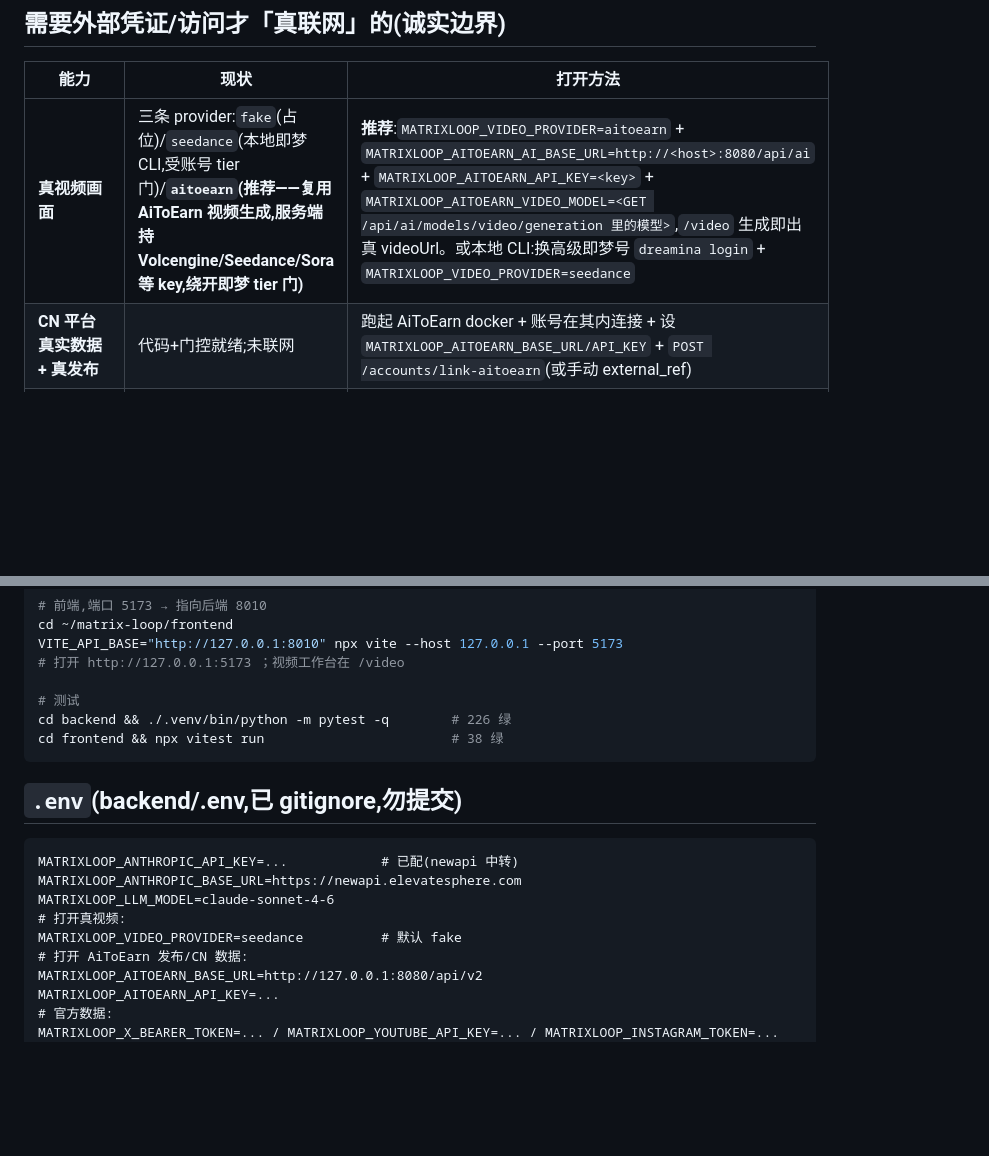
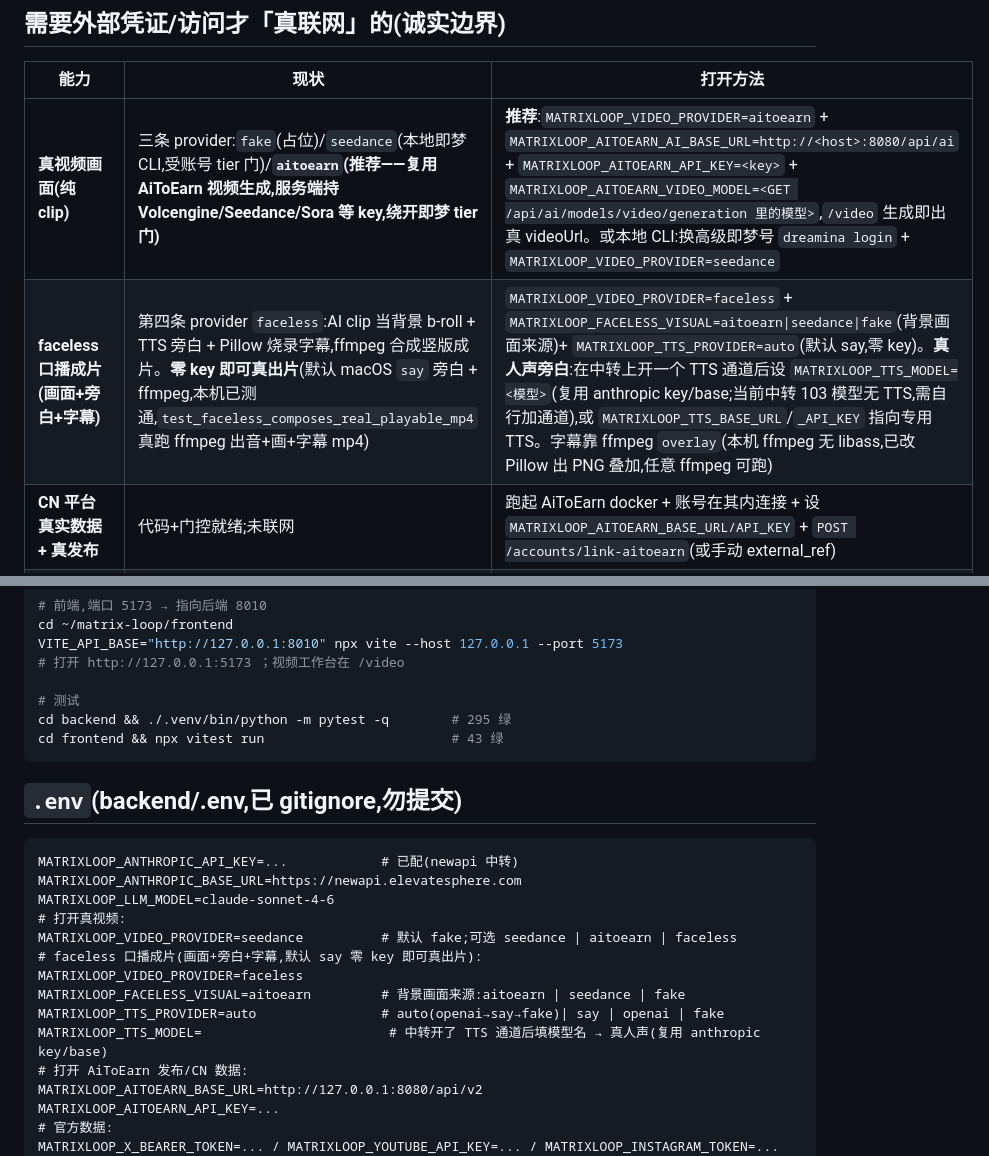
Before and after one commit to lumos-tiamo/matrix-loop, a Markdown page: docs/DELIVERY.md, 2 parts joined by grey strips. Drawn GitHub-style; blank space fills up the shorter version.

Commit message:
docs(delivery): add faceless 口播 provider (clip b-roll + TTS + captions) + refresh test counts
Co-Authored-By: Claude Opus 4.8 (1M context) <noreply@anthropic.com>

````diff
--- a/docs/DELIVERY.md
+++ b/docs/DELIVERY.md
@@ -30,7 +30,8 @@ MatrixLoop 是多平台矩阵账号的**自我修正 Loop + 内容生产流水
 
 | 能力 | 现状 | 打开方法 |
 |---|---|---|
-| **真视频画面** | 三条 provider:`fake`(占位)/`seedance`(本地即梦 CLI,受账号 tier 门)/**`aitoearn`(推荐——复用 AiToEarn 视频生成,服务端持 Volcengine/Seedance/Sora 等 key,绕开即梦 tier 门)** | **推荐**:`MATRIXLOOP_VIDEO_PROVIDER=aitoearn` + `MATRIXLOOP_AITOEARN_AI_BASE_URL=http://<host>:8080/api/ai` + `MATRIXLOOP_AITOEARN_API_KEY=<key>` + `MATRIXLOOP_AITOEARN_VIDEO_MODEL=<GET /api/ai/models/video/generation 里的模型>`,`/video` 生成即出真 videoUrl。或本地 CLI:换高级即梦号 `dreamina login` + `MATRIXLOOP_VIDEO_PROVIDER=seedance` |
+| **真视频画面(纯 clip)** | 三条 provider:`fake`(占位)/`seedance`(本地即梦 CLI,受账号 tier 门)/**`aitoearn`(推荐——复用 AiToEarn 视频生成,服务端持 Volcengine/Seedance/Sora 等 key,绕开即梦 tier 门)** | **推荐**:`MATRIXLOOP_VIDEO_PROVIDER=aitoearn` + `MATRIXLOOP_AITOEARN_AI_BASE_URL=http://<host>:8080/api/ai` + `MATRIXLOOP_AITOEARN_API_KEY=<key>` + `MATRIXLOOP_AITOEARN_VIDEO_MODEL=<GET /api/ai/models/video/generation 里的模型>`,`/video` 生成即出真 videoUrl。或本地 CLI:换高级即梦号 `dreamina login` + `MATRIXLOOP_VIDEO_PROVIDER=seedance` |
+| **faceless 口播成片(画面+旁白+字幕)** | 第四条 provider `faceless`:AI clip 当背景 b-roll + TTS 旁白 + Pillow 烧录字幕,ffmpeg 合成竖版成片。**零 key 即可真出片**(默认 macOS `say` 旁白 + ffmpeg,本机已测通,`test_faceless_composes_real_playable_mp4` 真跑 ffmpeg 出音+画+字幕 mp4) | `MATRIXLOOP_VIDEO_PROVIDER=faceless` + `MATRIXLOOP_FACELESS_VISUAL=aitoearn\|seedance\|fake`(背景画面来源)+ `MATRIXLOOP_TTS_PROVIDER=auto`(默认 say,零 key)。**真人声旁白**:在中转上开一个 TTS 通道后设 `MATRIXLOOP_TTS_MODEL=<模型>`(复用 anthropic key/base;当前中转 103 模型无 TTS,需自行加通道),或 `MATRIXLOOP_TTS_BASE_URL`/`_API_KEY` 指向专用 TTS。字幕靠 ffmpeg `overlay`(本机 ffmpeg 无 libass,已改 Pillow 出 PNG 叠加,任意 ffmpeg 可跑) |
 | **CN 平台真实数据 + 真发布** | 代码+门控就绪;未联网 | 跑起 AiToEarn docker + 账号在其内连接 + 设 `MATRIXLOOP_AITOEARN_BASE_URL/API_KEY` + `POST /accounts/link-aitoearn`(或手动 external_ref) |
 | **X / YouTube / Instagram 真实数据** | 连接器就绪 | 设 `MATRIXLOOP_X_BEARER_TOKEN` / `MATRIXLOOP_YOUTUBE_API_KEY` / `MATRIXLOOP_INSTAGRAM_TOKEN`+`_BUSINESS_ID` |
 
@@ -49,8 +50,8 @@ VITE_API_BASE="http://127.0.0.1:8010" npx vite --host 127.0.0.1 --port 5173
 # 打开 http://127.0.0.1:5173 ；视频工作台在 /video
 
 # 测试
-cd backend && ./.venv/bin/python -m pytest -q        # 226 绿
-cd frontend && npx vitest run                        # 38 绿
+cd backend && ./.venv/bin/python -m pytest -q        # 295 绿
+cd frontend && npx vitest run                        # 43 绿
 ```
 
 ## `.env`(backend/.env,已 gitignore,勿提交)
@@ -60,7 +61,12 @@ MATRIXLOOP_ANTHROPIC_API_KEY=...            # 已配(newapi 中转)
 MATRIXLOOP_ANTHROPIC_BASE_URL=https://newapi.elevatesphere.com
 MATRIXLOOP_LLM_MODEL=claude-sonnet-4-6
 # 打开真视频:
-MATRIXLOOP_VIDEO_PROVIDER=seedance          # 默认 fake
+MATRIXLOOP_VIDEO_PROVIDER=seedance          # 默认 fake;可选 seedance | aitoearn | faceless
+# faceless 口播成片(画面+旁白+字幕,默认 say 零 key 即可真出片):
+MATRIXLOOP_VIDEO_PROVIDER=faceless
+MATRIXLOOP_FACELESS_VISUAL=aitoearn         # 背景画面来源:aitoearn | seedance | fake
+MATRIXLOOP_TTS_PROVIDER=auto                # auto(openai→say→fake)| say | openai | fake
+MATRIXLOOP_TTS_MODEL=                        # 中转开了 TTS 通道后填模型名 → 真人声(复用 anthropic key/base)
 # 打开 AiToEarn 发布/CN 数据:
 MATRIXLOOP_AITOEARN_BASE_URL=http://127.0.0.1:8080/api/v2
 MATRIXLOOP_AITOEARN_API_KEY=...
````
